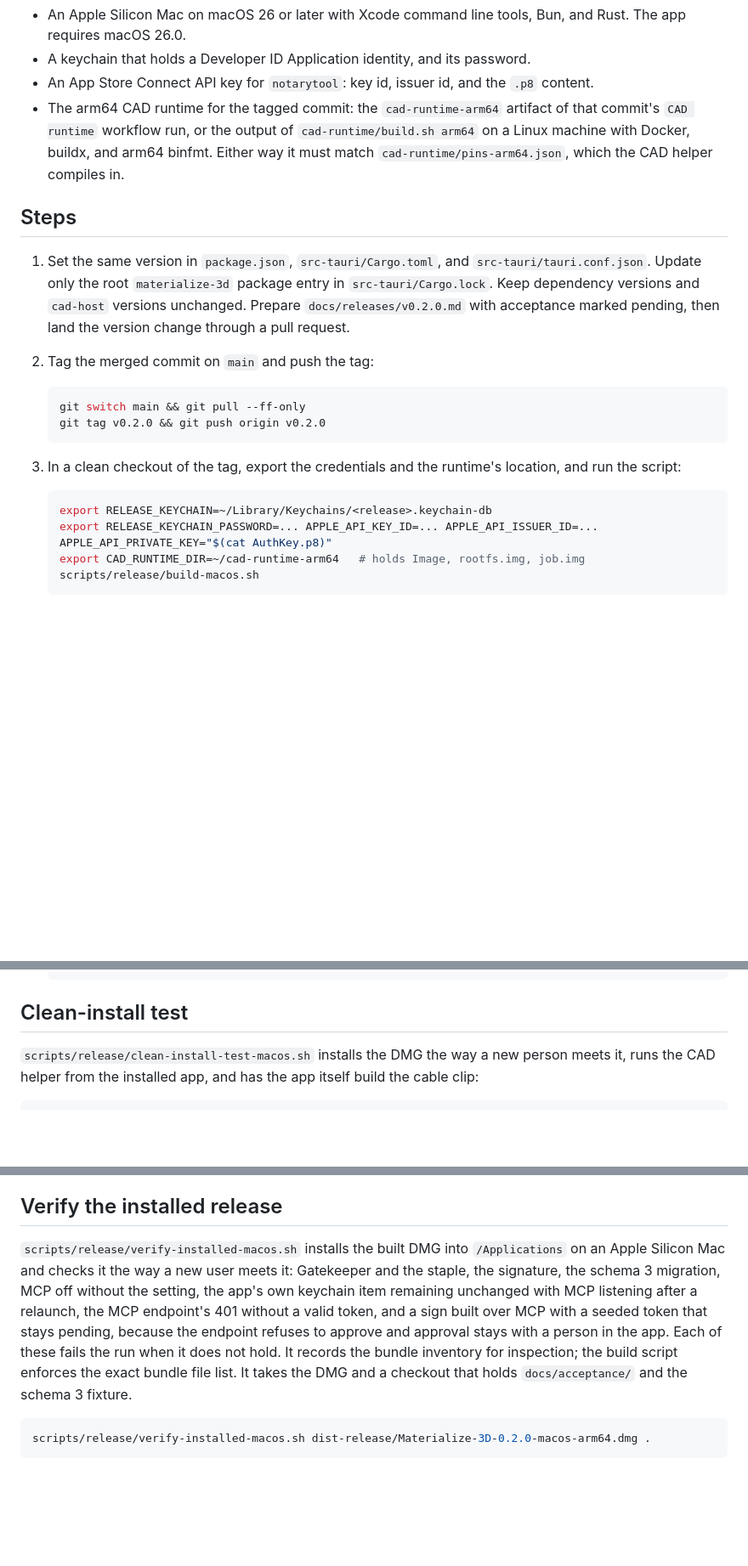
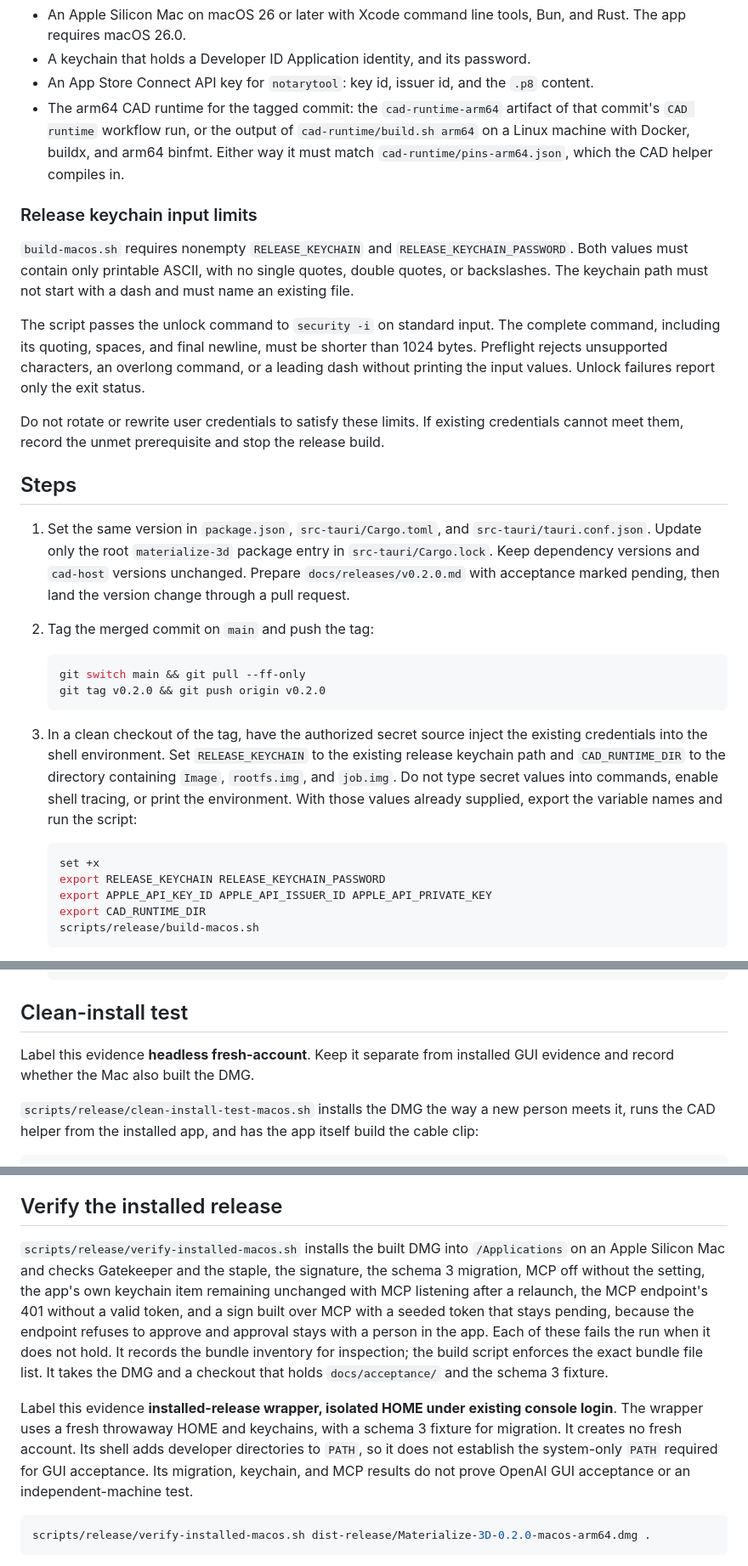
Before and after one commit to AojdevStudio/materialize-3d, a Markdown page: docs/releasing.md, 3 parts joined by grey strips. Shown at 85% size. Drawn GitHub-style; blank space fills up the shorter version.

Commit message:
docs(release): clarify acceptance and isolation prerequisites

````diff
--- a/docs/releasing.md
+++ b/docs/releasing.md
@@ -11,6 +11,14 @@ The 0.2.0 candidate adds general parts to the signs-only 0.1.0 release. The comm
 - An App Store Connect API key for `notarytool`: key id, issuer id, and the `.p8` content.
 - The arm64 CAD runtime for the tagged commit: the `cad-runtime-arm64` artifact of that commit's `CAD runtime` workflow run, or the output of `cad-runtime/build.sh arm64` on a Linux machine with Docker, buildx, and arm64 binfmt. Either way it must match `cad-runtime/pins-arm64.json`, which the CAD helper compiles in.
 
+### Release keychain input limits
+
+`build-macos.sh` requires nonempty `RELEASE_KEYCHAIN` and `RELEASE_KEYCHAIN_PASSWORD`. Both values must contain only printable ASCII, with no single quotes, double quotes, or backslashes. The keychain path must not start with a dash and must name an existing file.
+
+The script passes the unlock command to `security -i` on standard input. The complete command, including its quoting, spaces, and final newline, must be shorter than 1024 bytes. Preflight rejects unsupported characters, an overlong command, or a leading dash without printing the input values. Unlock failures report only the exit status.
+
+Do not rotate or rewrite user credentials to satisfy these limits. If existing credentials cannot meet them, record the unmet prerequisite and stop the release build.
+
 ## Steps
 
 1. Set the same version in `package.json`, `src-tauri/Cargo.toml`, and `src-tauri/tauri.conf.json`. Update only the root `materialize-3d` package entry in `src-tauri/Cargo.lock`. Keep dependency versions and `cad-host` versions unchanged. Prepare `docs/releases/v0.2.0.md` with acceptance marked pending, then land the version change through a pull request.
@@ -21,12 +29,13 @@ The 0.2.0 candidate adds general parts to the signs-only 0.1.0 release. The comm
    git tag v0.2.0 && git push origin v0.2.0
    ```
 
-3. In a clean checkout of the tag, export the credentials and the runtime's location, and run the script:
+3. In a clean checkout of the tag, have the authorized secret source inject the existing credentials into the shell environment. Set `RELEASE_KEYCHAIN` to the existing release keychain path and `CAD_RUNTIME_DIR` to the directory containing `Image`, `rootfs.img`, and `job.img`. Do not type secret values into commands, enable shell tracing, or print the environment. With those values already supplied, export the variable names and run the script:
 
    ```bash
-   export RELEASE_KEYCHAIN=~/Library/Keychains/<release>.keychain-db
-   export RELEASE_KEYCHAIN_PASSWORD=... APPLE_API_KEY_ID=... APPLE_API_ISSUER_ID=... APPLE_API_PRIVATE_KEY="$(cat AuthKey.p8)"
-   export CAD_RUNTIME_DIR=~/cad-runtime-arm64   # holds Image, rootfs.img, job.img
+   set +x
+   export RELEASE_KEYCHAIN RELEASE_KEYCHAIN_PASSWORD
+   export APPLE_API_KEY_ID APPLE_API_ISSUER_ID APPLE_API_PRIVATE_KEY
+   export CAD_RUNTIME_DIR
    scripts/release/build-macos.sh
    ```
 
@@ -42,6 +51,8 @@ The 0.2.0 candidate adds general parts to the signs-only 0.1.0 release. The comm
 
 ## Clean-install test
 
+Label this evidence **headless fresh-account**. Keep it separate from installed GUI evidence and record whether the Mac also built the DMG.
+
 `scripts/release/clean-install-test-macos.sh` installs the DMG the way a new person meets it, runs the CAD helper from the installed app, and has the app itself build the cable clip:
 
 ```bash
@@ -54,7 +65,9 @@ What "clean" covers: an account that has never run, approved, or installed Mater
 
 ## Verify the installed release
 
-`scripts/release/verify-installed-macos.sh` installs the built DMG into `/Applications` on an Apple Silicon Mac and checks it the way a new user meets it: Gatekeeper and the staple, the signature, the schema 3 migration, MCP off without the setting, the app's own keychain item remaining unchanged with MCP listening after a relaunch, the MCP endpoint's 401 without a valid token, and a sign built over MCP with a seeded token that stays pending, because the endpoint refuses to approve and approval stays with a person in the app. Each of these fails the run when it does not hold. It records the bundle inventory for inspection; the build script enforces the exact bundle file list. It takes the DMG and a checkout that holds `docs/acceptance/` and the schema 3 fixture.
+`scripts/release/verify-installed-macos.sh` installs the built DMG into `/Applications` on an Apple Silicon Mac and checks Gatekeeper and the staple, the signature, the schema 3 migration, MCP off without the setting, the app's own keychain item remaining unchanged with MCP listening after a relaunch, the MCP endpoint's 401 without a valid token, and a sign built over MCP with a seeded token that stays pending, because the endpoint refuses to approve and approval stays with a person in the app. Each of these fails the run when it does not hold. It records the bundle inventory for inspection; the build script enforces the exact bundle file list. It takes the DMG and a checkout that holds `docs/acceptance/` and the schema 3 fixture.
+
+Label this evidence **installed-release wrapper, isolated HOME under existing console login**. The wrapper uses a fresh throwaway HOME and keychains, with a schema 3 fixture for migration. It creates no fresh account. Its shell adds developer directories to `PATH`, so it does not establish the system-only `PATH` required for GUI acceptance. Its migration, keychain, and MCP results do not prove OpenAI GUI acceptance or an independent-machine test.
 
 ```bash
 scripts/release/verify-installed-macos.sh dist-release/Materialize-3D-0.2.0-macos-arm64.dmg .
````
Also changed, not shown: other parts of docs/releasing.md (+3 -1 lines), docs/acceptance/p2s-sign-and-part.md (added, +20 -0 lines), docs/verify-on-mac.md (+14 -4 lines).
